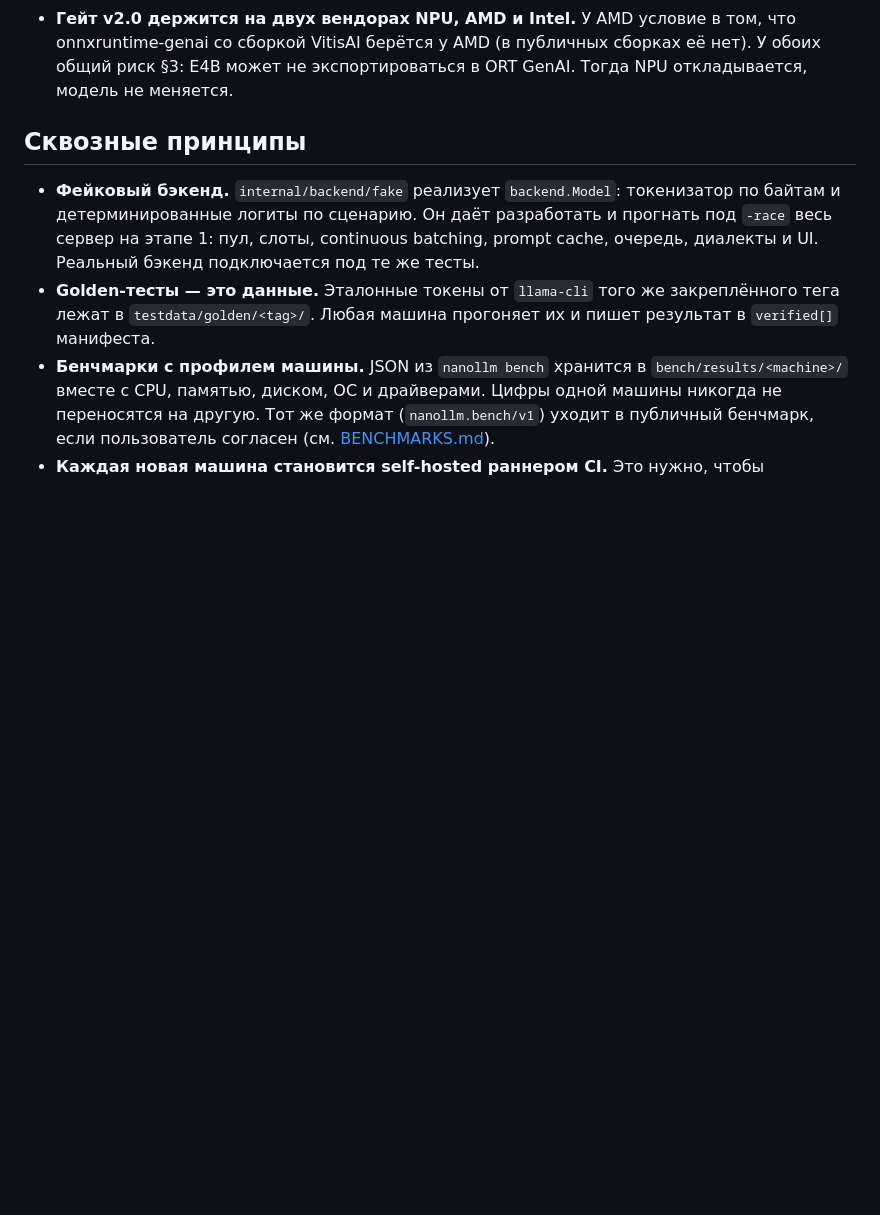
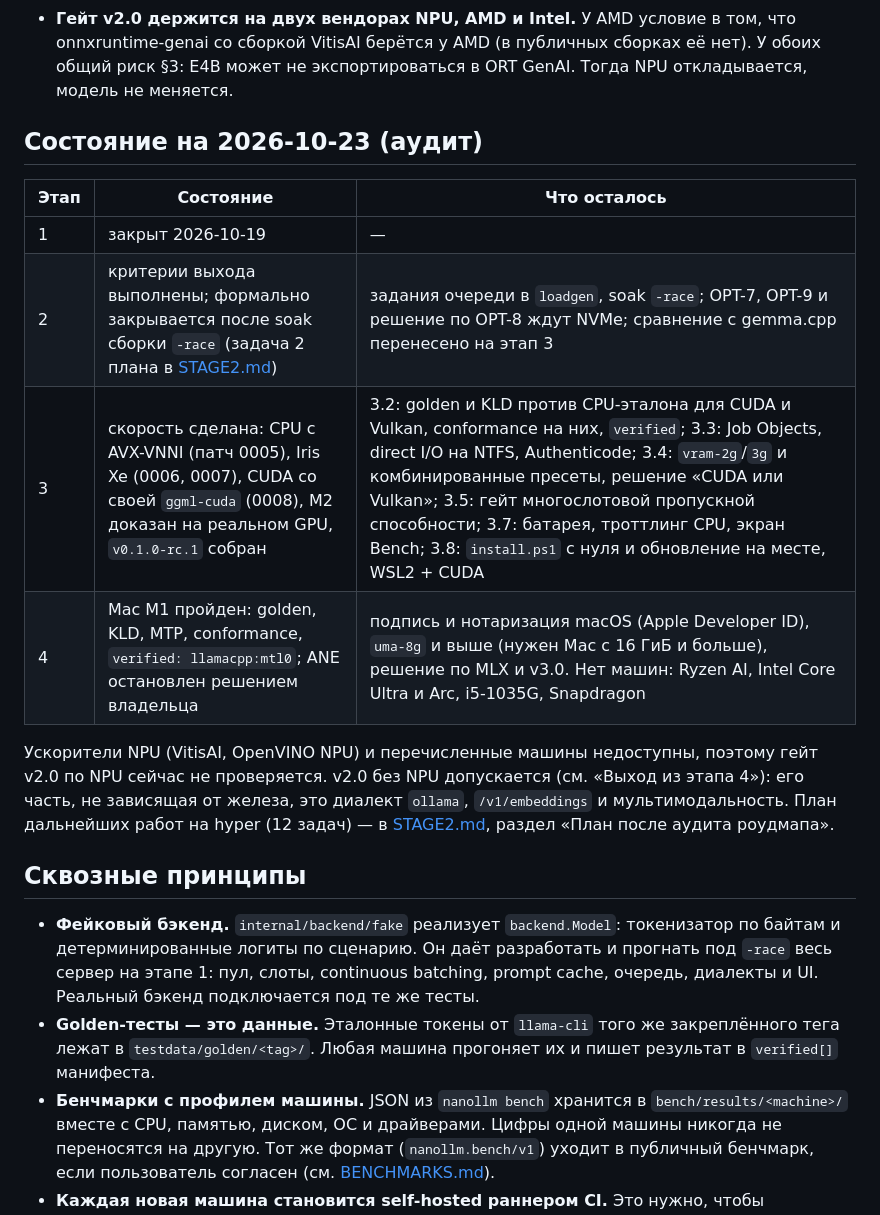
Before and after one commit to usunrise88/NanoLLM, a Markdown page: docs/ROADMAP.md, the part around the change. Rendered like a GitHub page; blank space fills up the shorter version.

```diff
--- a/docs/ROADMAP.md
+++ b/docs/ROADMAP.md
@@ -48,6 +48,20 @@ GPU, на ноутбуке со встроенной графикой и на м
   том, что onnxruntime-genai со сборкой VitisAI берётся у AMD (в публичных
   сборках её нет). У обоих общий риск §3: E4B может не экспортироваться в
   ORT GenAI. Тогда NPU откладывается, модель не меняется.
+
+## Состояние на 2026-10-23 (аудит)
+
+| Этап | Состояние | Что осталось |
+| --- | --- | --- |
+| 1 | закрыт 2026-10-19 | — |
+| 2 | критерии выхода выполнены; формально закрывается после soak сборки `-race` (задача 2 плана в [STAGE2.md](STAGE2.md)) | задания очереди в `loadgen`, soak `-race`; OPT-7, OPT-9 и решение по OPT-8 ждут NVMe; сравнение с gemma.cpp перенесено на этап 3 |
+| 3 | скорость сделана: CPU с AVX-VNNI (патч 0005), Iris Xe (0006, 0007), CUDA со своей `ggml-cuda` (0008), M2 доказан на реальном GPU, `v0.1.0-rc.1` собран | 3.2: golden и KLD против CPU-эталона для CUDA и Vulkan, conformance на них, `verified`; 3.3: Job Objects, direct I/O на NTFS, Authenticode; 3.4: `vram-2g`/`3g` и комбинированные пресеты, решение «CUDA или Vulkan»; 3.5: гейт многослотовой пропускной способности; 3.7: батарея, троттлинг CPU, экран Bench; 3.8: `install.ps1` с нуля и обновление на месте, WSL2 + CUDA |
+| 4 | Mac M1 пройден: golden, KLD, MTP, conformance, `verified: llamacpp:mtl0`; ANE остановлен решением владельца | подпись и нотаризация macOS (Apple Developer ID), `uma-8g` и выше (нужен Mac с 16 ГиБ и больше), решение по MLX и v3.0. Нет машин: Ryzen AI, Intel Core Ultra и Arc, i5-1035G, Snapdragon |
+
+Ускорители NPU (VitisAI, OpenVINO NPU) и перечисленные машины недоступны, поэтому гейт v2.0 по NPU сейчас не
+проверяется. v2.0 без NPU допускается (см. «Выход из этапа 4»): его часть, не зависящая от железа, это диалект
+`ollama`, `/v1/embeddings` и мультимодальность. План дальнейших работ на hyper (12 задач) — в
+[STAGE2.md](STAGE2.md), раздел «План после аудита роудмапа».
 
 ## Сквозные принципы
 
```
Also changed, not shown: docs/STAGE2.md (+5 -5 lines).
